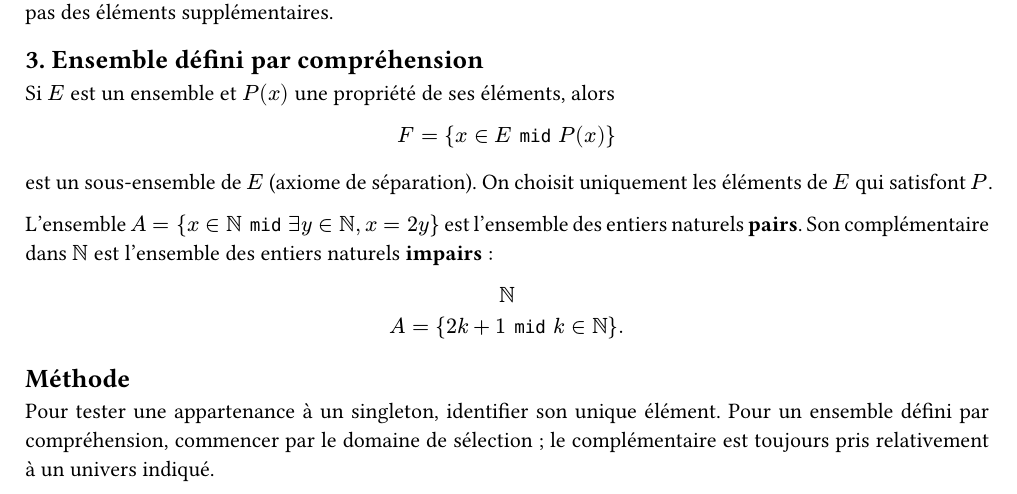
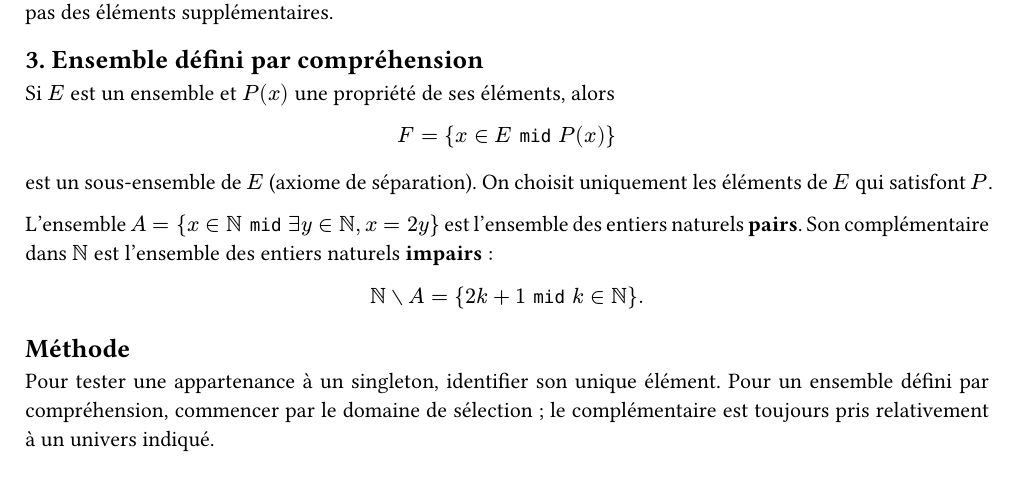
Before and after one commit to yxorcist/MIDL, a Typst document (01_methodes_discretes/TD/fiche03/exercices/ex01.typ): part of the page, cut so that both start at the same text. Compiled offline with Typst 0.15.

Commit message:
fix(md): use supported math set-membership and set-difference symbols

```diff
--- a/01_methodes_discretes/TD/fiche03/exercices/ex01.typ
+++ b/01_methodes_discretes/TD/fiche03/exercices/ex01.typ
@@ -39,7 +39,7 @@ est un sous-ensemble de $E$ (axiome de séparation). On choisit uniquement les
 
 L'ensemble $A=\{x in NN mid exists y in NN, x=2y\}$ est l'ensemble des entiers naturels *pairs*. Son complémentaire dans $NN$ est l'ensemble des entiers naturels *impairs* :
 
-$ NN \ A = \{2k+1 mid k in NN\}. $
+$ NN ∖ A = \{2k+1 mid k in NN\}. $
 
 == Méthode
 
```
